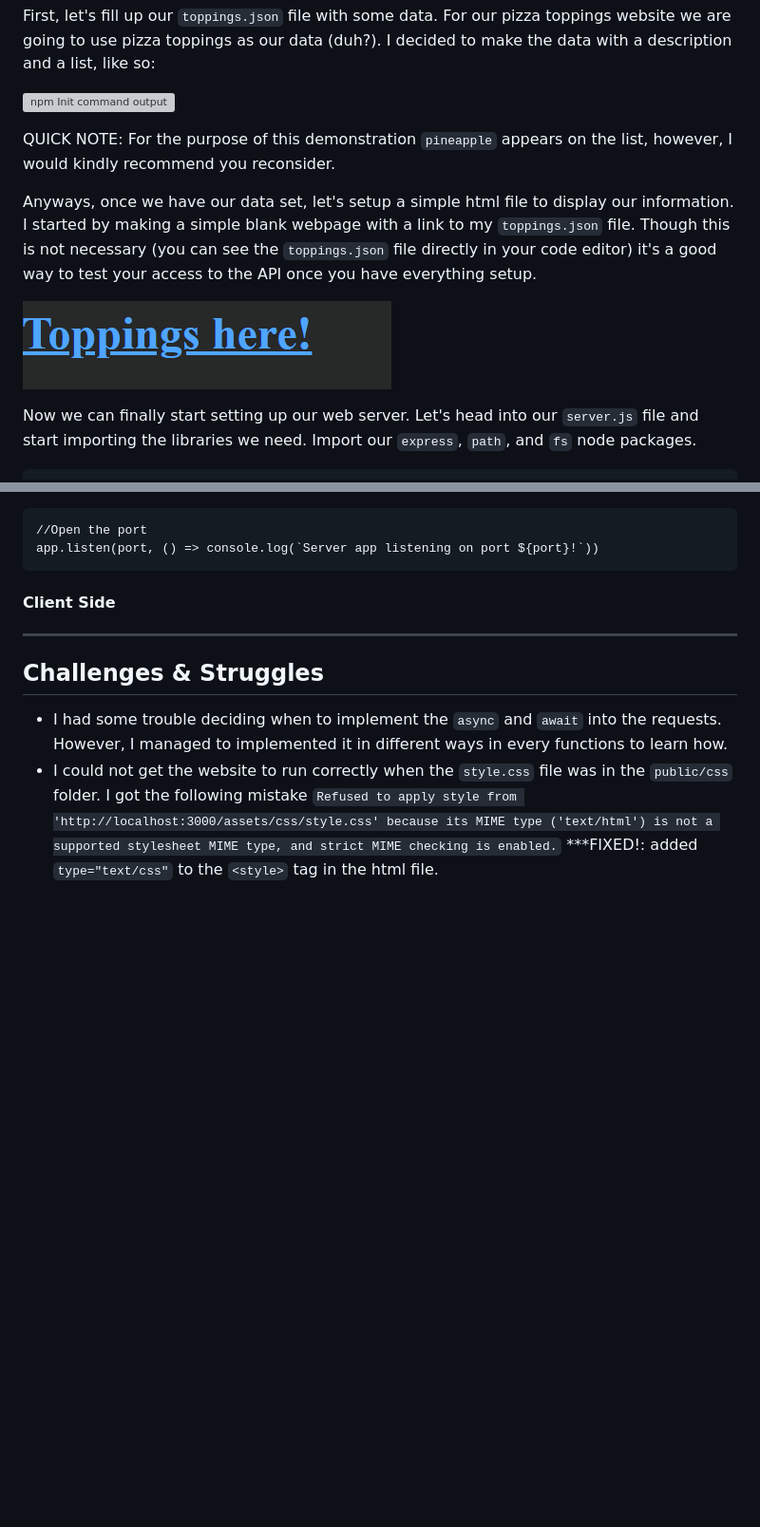
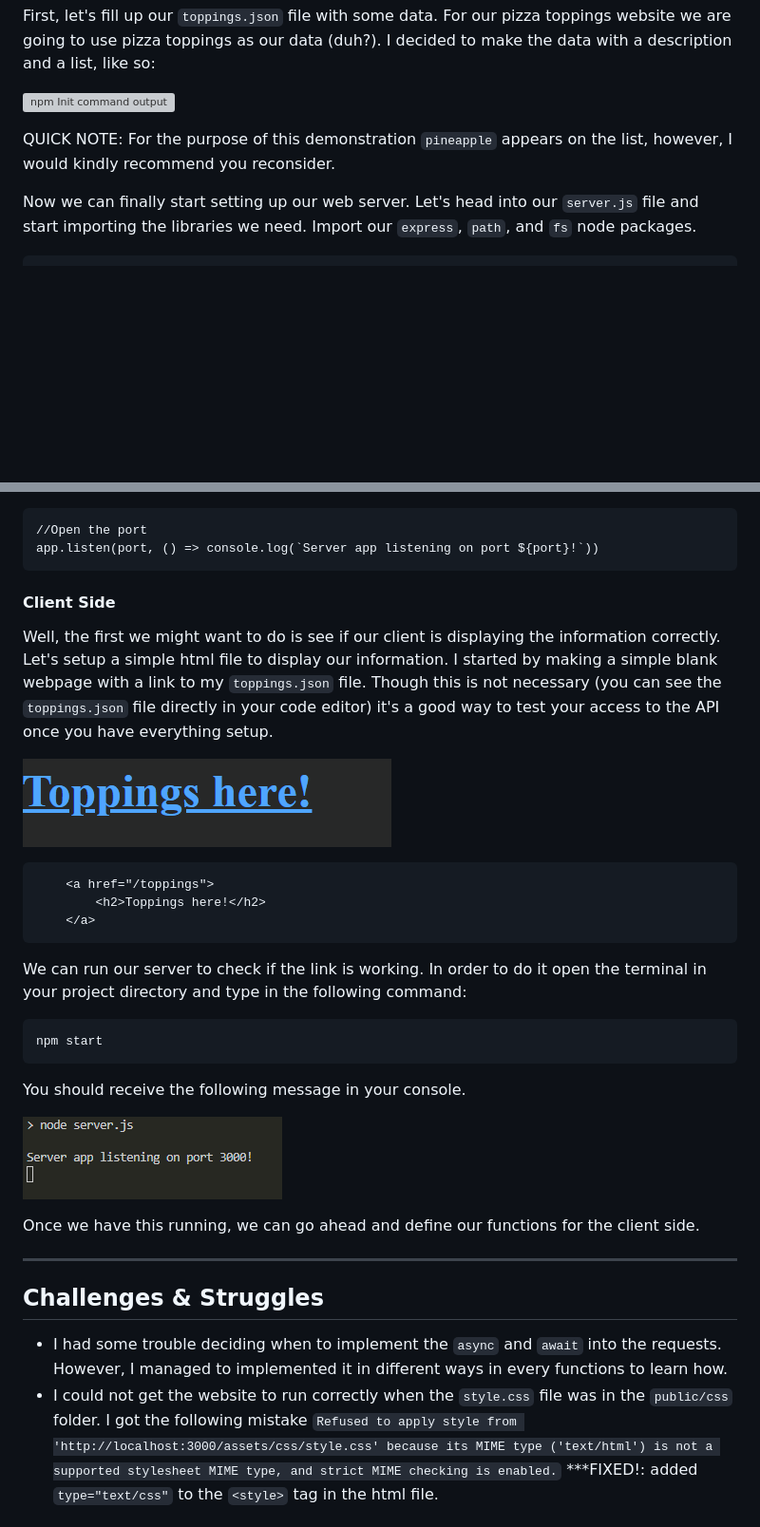
Before and after one commit to lacouture100/Dynamic-Web-Development-Assignment-4, a Markdown page: README.md, 2 parts joined by grey strips. Shown: that part at 95% size. Drawn GitHub-style; pictures changed too: public/assets/serverRun.PNG (added); blank space fills up the shorter version; grey boxes are pictures that could not be loaded.

````diff
--- a/README.md
+++ b/README.md
@@ -140,10 +140,6 @@ First, let's fill up our `toppings.json` file with some data. For our pizza topp
 
 QUICK NOTE: For the purpose of this demonstration `pineapple` appears on the list, however, I would kindly recommend you reconsider.
 
-Anyways, once we have our data set, let's setup a simple html file to display our information. I started by making a simple blank webpage with a link to my `toppings.json` file. Though this is not necessary (you can see the `toppings.json` file directly in your code editor) it's a good way to test your access to the API once you have everything setup.
-
-![Link to my API/Pizza topping in JSON format.](public/assets/process0.png)
-
 Now we can finally start setting up our web server. Let's head into our `server.js` file and start importing the libraries we need. Import our `express`, `path`, and `fs` node packages.
 
 ```
@@ -267,6 +263,27 @@ app.listen(port, () => console.log(`Server app listening on port ${port}!`))
 
 #### Client Side
 
+Well, the first we might want to do is see if our client is displaying the information correctly. Let's setup a simple html file to display our information. I started by making a simple blank webpage with a link to my `toppings.json` file. Though this is not necessary (you can see the `toppings.json` file directly in your code editor) it's a good way to test your access to the API once you have everything setup.
+
+![Link to my API/Pizza topping in JSON format.](public/assets/process0.png)
+
+```
+    <a href="/toppings">
+        <h2>Toppings here!</h2>
+    </a>
+```
+
+We can run our server to check if the link is working. In order to do it open the terminal in your project directory and type in the following command:
+
+```
+npm start
+```
+You should receive the following message in your console.
+
+![Link to my API/Pizza topping in JSON format.](public/assets/serverRun.PNG)
+
+Once we have this running, we can go ahead and define our functions for the client side.
+
 
 
 ***
````
